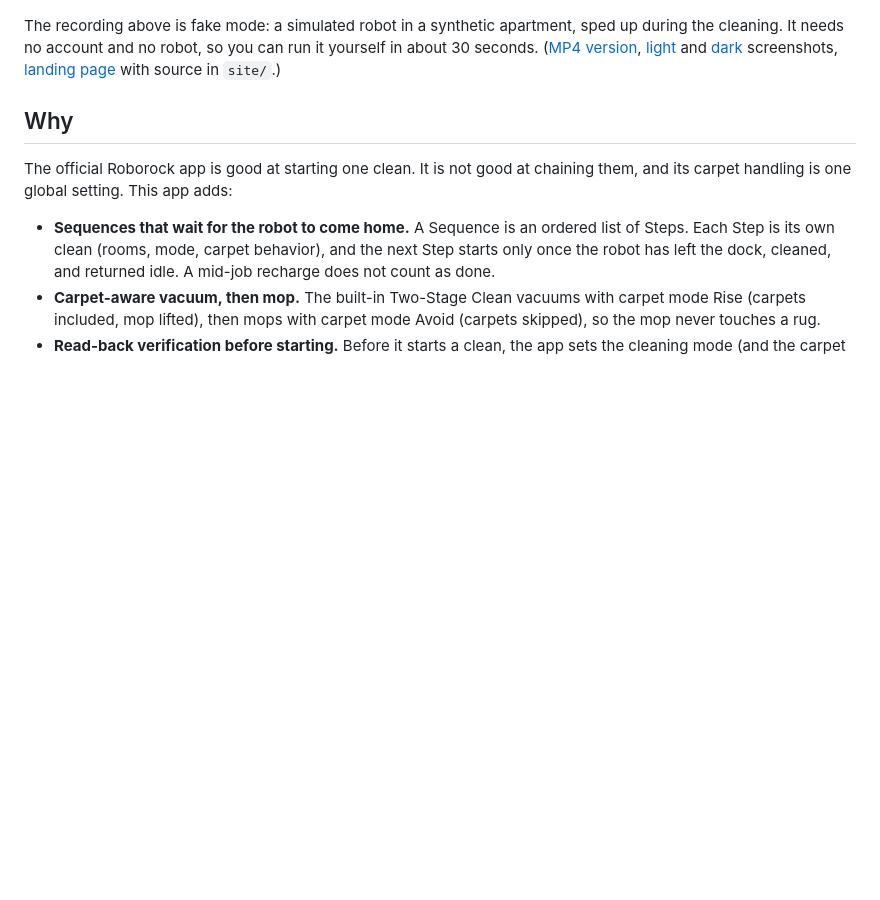
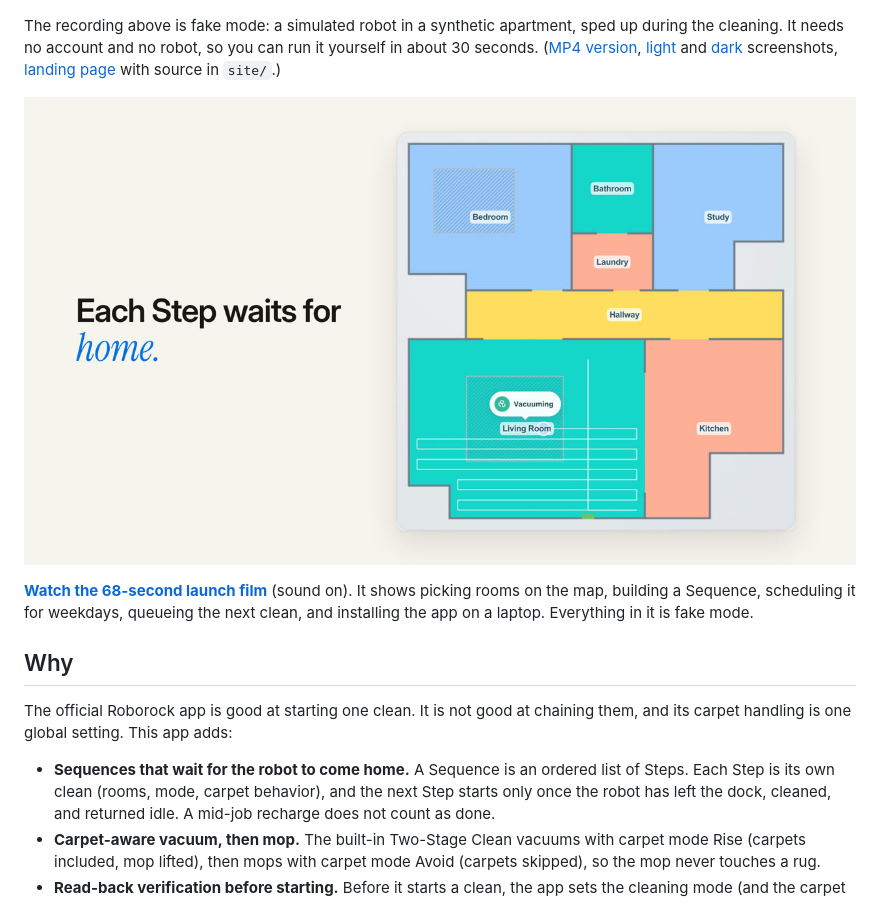
Before and after one commit to zarifaziz/roborock-webapp, a Markdown page: README.md, the part around the change. GitHub-like rendering; pictures changed too: docs/media/launch-film-poster.jpg (added); blank space fills up the shorter version.

Commit message:
docs: add the launch film to the README and the site (#3)
Claude-Session: https://claude.ai/code/session_01HNJpLdgHLDfnFi4YxSGEKk

```diff
--- a/README.md
+++ b/README.md
@@ -13,6 +13,12 @@ during the cleaning. It needs no account and no robot, so you can run it yoursel
 about 30 seconds. ([MP4 version](docs/media/demo.mp4),
 [light](docs/media/screenshot-light.png) and [dark](docs/media/screenshot-dark.png)
 screenshots, [landing page](https://site-mu-ten-70.vercel.app) with source in `site/`.)
+
+[![The 68-second launch film: pick rooms on the map, build a Sequence, schedule it, queue the next clean, install it as an app](docs/media/launch-film-poster.jpg)](docs/media/launch-film.mp4)
+
+**[Watch the 68-second launch film](docs/media/launch-film.mp4)** (sound on). It shows picking rooms on the
+map, building a Sequence, scheduling it for weekdays, queueing the next clean, and installing
+the app on a laptop. Everything in it is fake mode.
 
 ## Why
 
```
Also changed, not shown: site/media/launch-film-poster.jpg (added), 3 other files.
